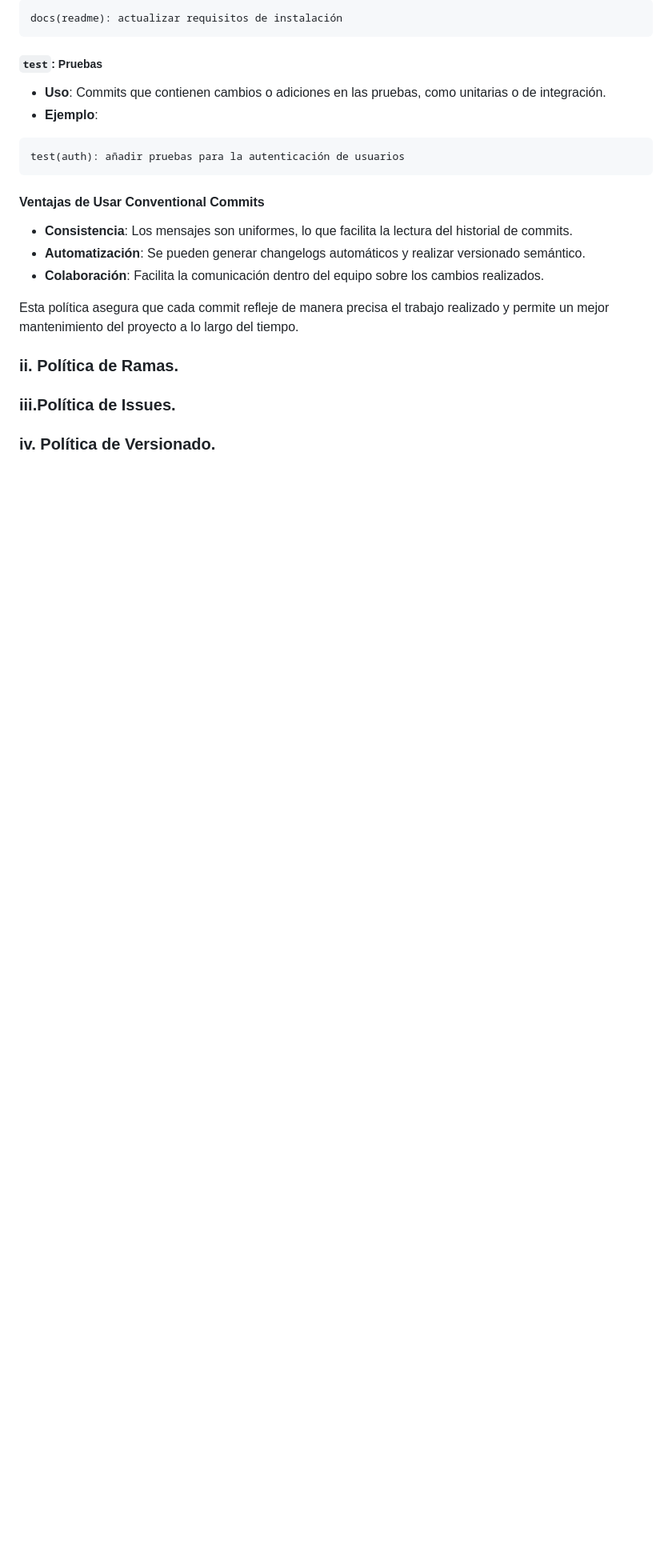
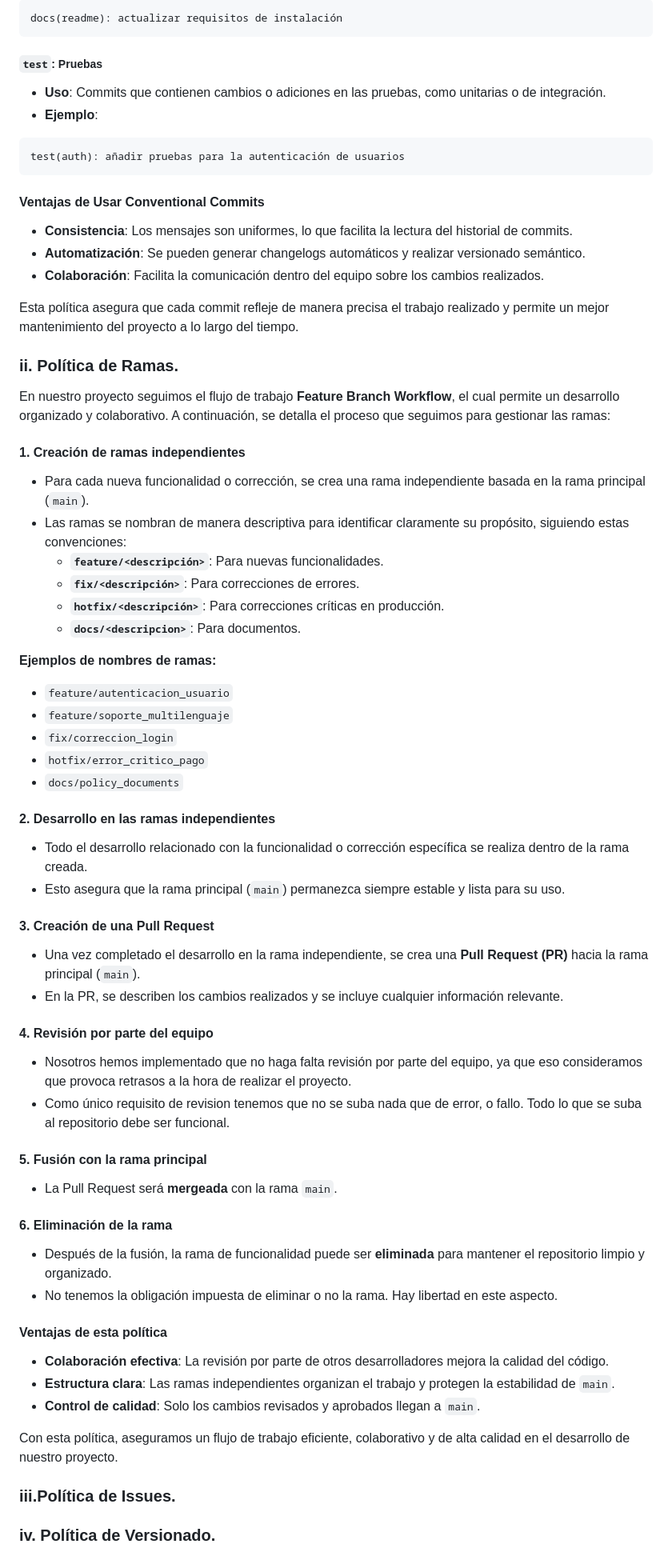
Before and after one commit to maravimaq/puchero-hub, a Markdown page: docs/acta_fundacional.md, the part around the change. Shown at 80% size. Drawn GitHub-style; blank space fills up the shorter version.

Commit message:
docs(acta_fundacional): Added new section #47 Section 5.2 of Section 5 has been added. Its contents include:         - Branches policy with examples.         - Steps for the Pull Requests.

```diff
--- a/docs/acta_fundacional.md
+++ b/docs/acta_fundacional.md
@@ -244,8 +244,49 @@ Esta política asegura que cada commit refleje de manera precisa el trabajo real
 
 <div id='id52'></div>
 
+### ii. Política de Ramas.
+En nuestro proyecto seguimos el flujo de trabajo **Feature Branch Workflow**, el cual permite un desarrollo organizado y colaborativo. A continuación, se detalla el proceso que seguimos para gestionar las ramas:
 
-### ii. Política de Ramas.
+#### **1. Creación de ramas independientes**
+- Para cada nueva funcionalidad o corrección, se crea una rama independiente basada en la rama principal (`main`).
+- Las ramas se nombran de manera descriptiva para identificar claramente su propósito, siguiendo estas convenciones:
+  - **`feature/<descripción>`**: Para nuevas funcionalidades.
+  - **`fix/<descripción>`**: Para correcciones de errores.
+  - **`hotfix/<descripción>`**: Para correcciones críticas en producción.
+  - **`docs/<descripcion>`**: Para documentos.
+
+**Ejemplos de nombres de ramas:**
+- `feature/autenticacion_usuario`
+- `feature/soporte_multilenguaje`
+- `fix/correccion_login`
+- `hotfix/error_critico_pago`
+- `docs/policy_documents`
+
+#### **2. Desarrollo en las ramas independientes**
+- Todo el desarrollo relacionado con la funcionalidad o corrección específica se realiza dentro de la rama creada.
+- Esto asegura que la rama principal (`main`) permanezca siempre estable y lista para su uso.
+
+#### **3. Creación de una Pull Request**
+- Una vez completado el desarrollo en la rama independiente, se crea una **Pull Request (PR)** hacia la rama principal (`main`).
+- En la PR, se describen los cambios realizados y se incluye cualquier información relevante.
+
+#### **4. Revisión por parte del equipo**
+- Nosotros hemos implementado que no haga falta revisión por parte del equipo, ya que eso consideramos que provoca retrasos a la hora de realizar el proyecto.
+- Como único requisito de revision tenemos que no se suba nada que de error, o fallo. Todo lo que se suba al repositorio debe ser funcional.
+
+#### **5. Fusión con la rama principal**
+- La Pull Request será **mergeada** con la rama `main`.
+
+#### **6. Eliminación de la rama**
+- Después de la fusión, la rama de funcionalidad puede ser **eliminada** para mantener el repositorio limpio y organizado.
+- No tenemos la obligación impuesta de eliminar o no la rama. Hay libertad en este aspecto.
+
+#### **Ventajas de esta política**
+- **Colaboración efectiva**: La revisión por parte de otros desarrolladores mejora la calidad del código.
+- **Estructura clara**: Las ramas independientes organizan el trabajo y protegen la estabilidad de `main`.
+- **Control de calidad**: Solo los cambios revisados y aprobados llegan a `main`.
+
+Con esta política, aseguramos un flujo de trabajo eficiente, colaborativo y de alta calidad en el desarrollo de nuestro proyecto.
 
 
 <div id='id53'></div>
```
